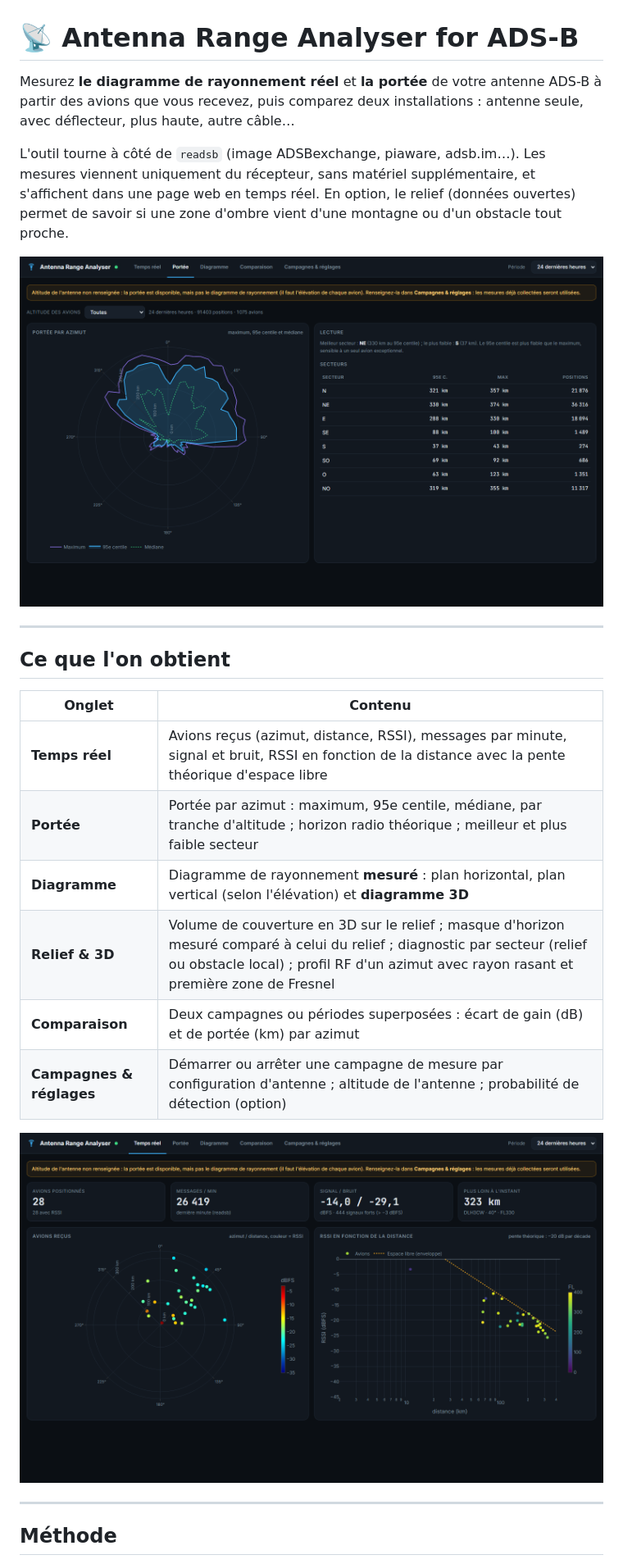
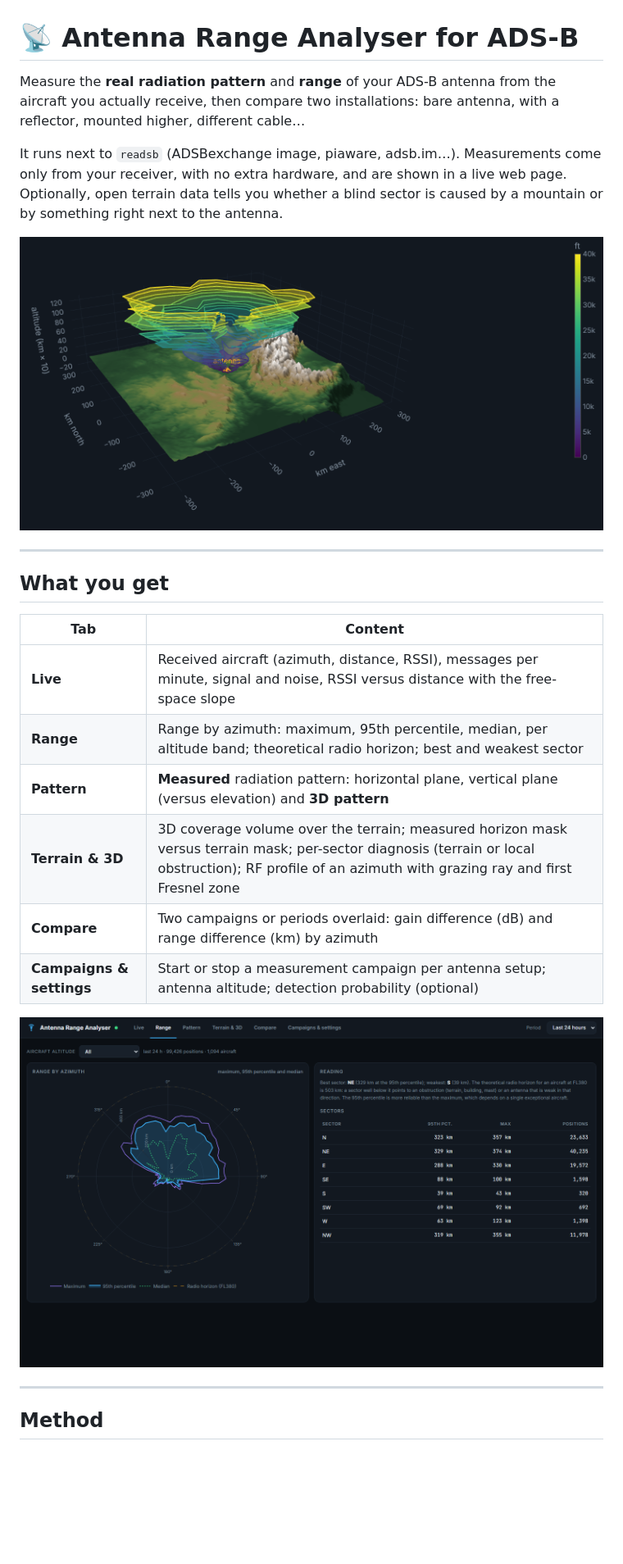
Before and after one commit to DRSEE/antenna-range-analyser-for-adsb, a Markdown page: README.md, the part around one of its changes. Shown at 82% size. GitHub-like rendering; pictures changed too: docs/images/portee.png, docs/images/relief-3d.png (added), docs/images/temps-reel.png; blank space fills up the shorter version.

```diff
--- a/README.md
+++ b/README.md
@@ -1,30 +1,30 @@
 # 📡 Antenna Range Analyser for ADS-B
 
-Mesurez **le diagramme de rayonnement réel** et **la portée** de votre antenne ADS-B à partir des avions que vous recevez, puis
-comparez deux installations : antenne seule, avec déflecteur, plus haute, autre câble…
+Measure the **real radiation pattern** and **range** of your ADS-B antenna from the aircraft you actually receive, then compare
+two installations: bare antenna, with a reflector, mounted higher, different cable…
 
-L'outil tourne à côté de `readsb` (image ADSBexchange, piaware, adsb.im…). Les mesures viennent uniquement du récepteur, sans
-matériel supplémentaire, et s'affichent dans une page web en temps réel. En option, le relief (données ouvertes) permet de
-savoir si une zone d'ombre vient d'une montagne ou d'un obstacle tout proche.
+It runs next to `readsb` (ADSBexchange image, piaware, adsb.im…). Measurements come only from your receiver, with no extra
+hardware, and are shown in a live web page. Optionally, open terrain data tells you whether a blind sector is caused by a
+mountain or by something right next to the antenna.
 
-![Portée par azimut](docs/images/portee.png)
+![Measured coverage over terrain](docs/images/relief-3d.png)
 
 ---
 
-## Ce que l'on obtient
+## What you get
 
-| Onglet | Contenu |
+| Tab | Content |
 |---|---|
-| **Temps réel** | Avions reçus (azimut, distance, RSSI), messages par minute, signal et bruit, RSSI en fonction de la distance avec la pente théorique d'espace libre |
-| **Portée** | Portée par azimut : maximum, 95e centile, médiane, par tranche d'altitude ; horizon radio théorique ; meilleur et plus faible secteur |
-| **Diagramme** | Diagramme de rayonnement **mesuré** : plan horizontal, plan vertical (selon l'élévation) et **diagramme 3D** |
-| **Relief & 3D** | Volume de couverture en 3D sur le relief ; masque d'horizon mesuré comparé à celui du relief ; diagnostic par secteur (relief ou obstacle local) ; profil RF d'un azimut avec rayon rasant et première zone de Fresnel |
-| **Comparaison** | Deux campagnes ou périodes superposées : écart de gain (dB) et de portée (km) par azimut |
-| **Campagnes & réglages** | Démarrer ou arrêter une campagne de mesure par configuration d'antenne ; altitude de l'antenne ; probabilité de détection (option) |
+| **Live** | Received aircraft (azimuth, distance, RSSI), messages per minute, signal and noise, RSSI versus distance with the free-space slope |
+| **Range** | Range by azimuth: maximum, 95th percentile, median, per altitude band; theoretical radio horizon; best and weakest sector |
+| **Pattern** | **Measured** radiation pattern: horizontal plane, vertical plane (versus elevation) and **3D pattern** |
+| **Terrain & 3D** | 3D coverage volume over the terrain; measured horizon mask versus terrain mask; per-sector diagnosis (terrain or local obstruction); RF profile of an azimuth with grazing ray and first Fresnel zone |
+| **Compare** | Two campaigns or periods overlaid: gain difference (dB) and range difference (km) by azimuth |
+| **Campaigns & settings** | Start or stop a measurement campaign per antenna setup; antenna altitude; detection probability (optional) |
 
-![Temps réel](docs/images/temps-reel.png)
+![Range by azimuth](docs/images/portee.png)
 
 ---
 
-## Méthode
+## Method
 
```
Also changed, not shown: other parts of README.md (+73 -77 lines), 8 other files.
